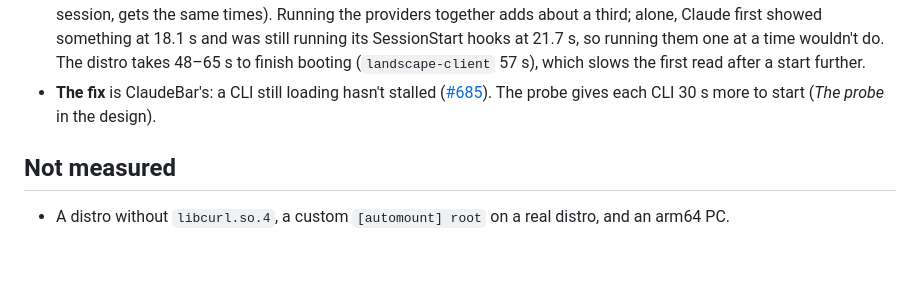
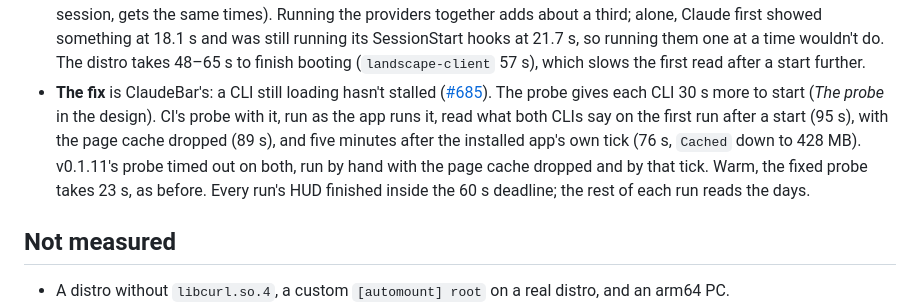
Before and after one commit to tddworks/ClaudeBar-Windows, a Markdown page: design-concept/wsl/research.md, the part around the change. GitHub-like rendering; blank space fills up the shorter version.

Commit message:
docs(wsl): cold CLIs at the HUD's cadence, and the probe's start allowance

```diff
--- a/design-concept/wsl/research.md
+++ b/design-concept/wsl/research.md
@@ -160,7 +160,7 @@ v0.1.11 installed, WSL 3.0.3.0, no `.wslconfig`. With Ubuntu running, Claude ·
 - **The probe**, 20 s after a start: 74 s, both timed out; on a booted distro with the page cache dropped: 66 s, both timed out; warm: 23 s, both answered. A probe run ten minutes after another still answered while a ps sampler ran every 0.5 s, most likely because the sampler kept the distro from idling; with nothing running, five minutes idle were enough to make the CLIs cold (the table).
 - **Why it's cold:** Claude's CLI is a 316 MiB file and Codex's 216 MiB; `cat` reads them in 4.8 s and 3.4 s cold, 0.01 s warm. Reading both through first (9.3 s) left Claude 9.2 s before its first output and Codex 6.8 s: Claude's plugins and SessionStart hooks load from the same disk. PR #33's read-ahead stopped short for that reason.
 - **Not the cause:** the network (25–35 ms to `api.anthropic.com`, `chatgpt.com`, `auth.openai.com`, cold or warm; DNS through WSL's resolver, no proxy variables) and how the CLIs are started (the harness, outside the probe and its session, gets the same times). Running the providers together adds about a third; alone, Claude first showed something at 18.1 s and was still running its SessionStart hooks at 21.7 s, so running them one at a time wouldn't do. The distro takes 48–65 s to finish booting (`landscape-client` 57 s), which slows the first read after a start further.
-- **The fix** is ClaudeBar's: a CLI still loading hasn't stalled ([#685](https://github.com/tddworks/ClaudeBar/issues/685)). The probe gives each CLI 30 s more to start (*The probe* in the design).
+- **The fix** is ClaudeBar's: a CLI still loading hasn't stalled ([#685](https://github.com/tddworks/ClaudeBar/issues/685)). The probe gives each CLI 30 s more to start (*The probe* in the design). CI's probe with it, run as the app runs it, read what both CLIs say on the first run after a start (95 s), with the page cache dropped (89 s), and five minutes after the installed app's own tick (76 s, `Cached` down to 428 MB). v0.1.11's probe timed out on both, run by hand with the page cache dropped and by that tick. Warm, the fixed probe takes 23 s, as before. Every run's HUD finished inside the 60 s deadline; the rest of each run reads the days.
 
 ## Not measured
 
```
